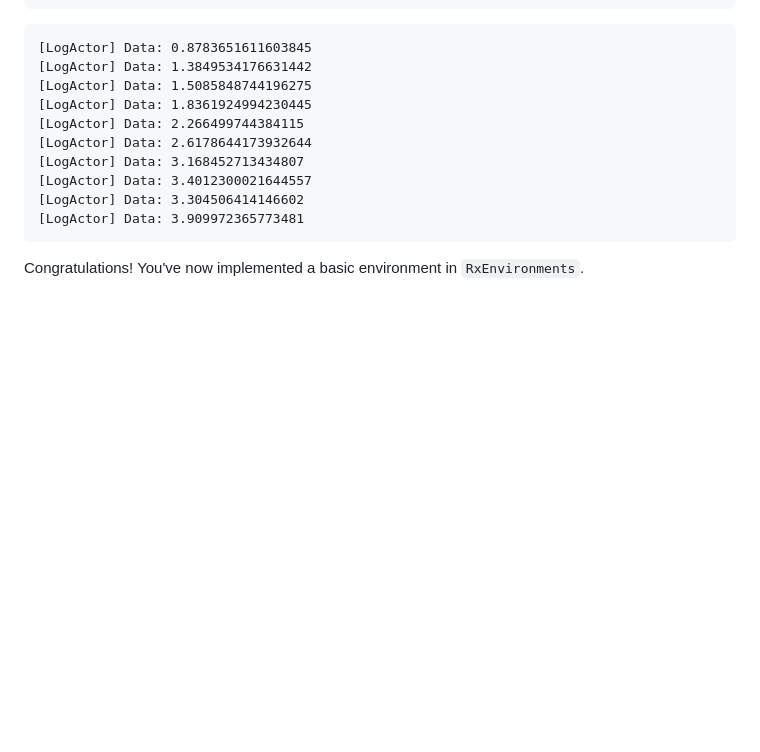
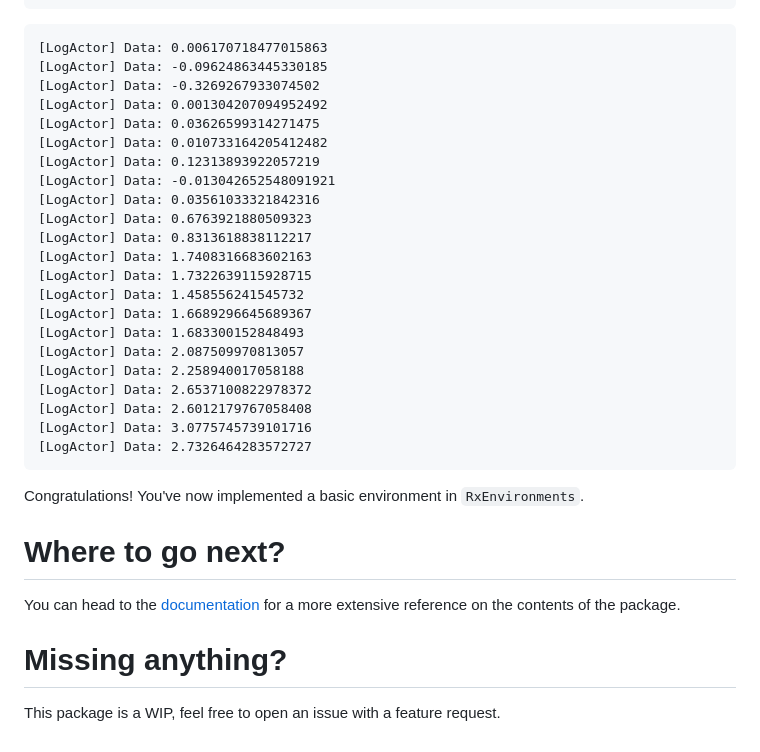
Before and after one commit to ReactiveBayes/RxEnvironments.jl, a Markdown page: README.md, the part around one of its changes. Drawn GitHub-style; blank space fills up the shorter version.

````diff
--- a/README.md
+++ b/README.md
@@ -86,16 +95,35 @@ end
 ```
 
 ```
-[LogActor] Data: 0.8783651611603845
-[LogActor] Data: 1.3849534176631442
-[LogActor] Data: 1.5085848744196275
-[LogActor] Data: 1.8361924994230445
-[LogActor] Data: 2.266499744384115
-[LogActor] Data: 2.6178644173932644
-[LogActor] Data: 3.168452713434807
-[LogActor] Data: 3.4012300021644557
-[LogActor] Data: 3.304506414146602
-[LogActor] Data: 3.909972365773481
+[LogActor] Data: 0.006170718477015863
+[LogActor] Data: -0.09624863445330185
+[LogActor] Data: -0.3269267933074502
+[LogActor] Data: 0.001304207094952492
+[LogActor] Data: 0.03626599314271475
+[LogActor] Data: 0.010733164205412482
+[LogActor] Data: 0.12313893922057219
+[LogActor] Data: -0.013042652548091921
+[LogActor] Data: 0.03561033321842316
+[LogActor] Data: 0.6763921880509323
+[LogActor] Data: 0.8313618838112217
+[LogActor] Data: 1.7408316683602163
+[LogActor] Data: 1.7322639115928715
+[LogActor] Data: 1.458556241545732
+[LogActor] Data: 1.6689296645689367
+[LogActor] Data: 1.683300152848493
+[LogActor] Data: 2.087509970813057
+[LogActor] Data: 2.258940017058188
+[LogActor] Data: 2.6537100822978372
+[LogActor] Data: 2.6012179767058408
+[LogActor] Data: 3.0775745739101716
+[LogActor] Data: 2.7326464283572727
 ```
 
 Congratulations! You've now implemented a basic environment in `RxEnvironments`.
+
+# Where to go next?
+You can head to the [documentation](https://biaslab.github.io/RxEnvironments.jl/stable) for a more extensive reference on the contents of the package.
+
+# Missing anything?
+
+This package is a WIP, feel free to open an issue with a feature request.
````
Also changed, not shown: other parts of README.md (+46 -37 lines).
